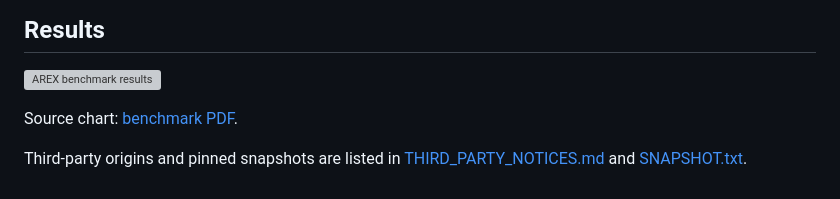
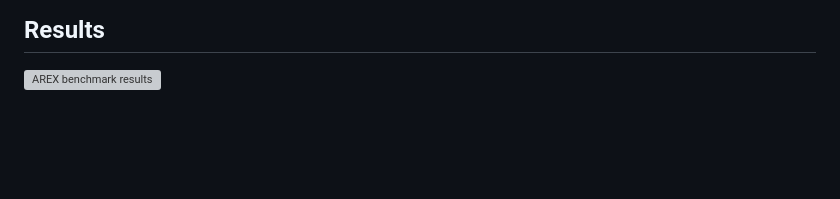
Before and after one commit to 545999961/ax2, a Markdown page: README.md, the part around the change. Drawn GitHub-style; blank space fills up the shorter version; grey boxes are pictures that could not be loaded.

Commit message:
Simplify README results section

```diff
--- a/README.md
+++ b/README.md
@@ -127,8 +127,3 @@ The final number comes from the host grader (`grade.log`), including `valid_subm
 ## Results
 
 ![AREX benchmark results](assets/performance/arex-v2-benchmark-results.svg)
-
-Source chart: [benchmark PDF](assets/performance/arex-v2-benchmark-results.pdf).
-
-Third-party origins and pinned snapshots are listed in
-[THIRD_PARTY_NOTICES.md](THIRD_PARTY_NOTICES.md) and [SNAPSHOT.txt](SNAPSHOT.txt).
```
Also changed, not shown: README.zh-CN.md (+0 -2 lines).
